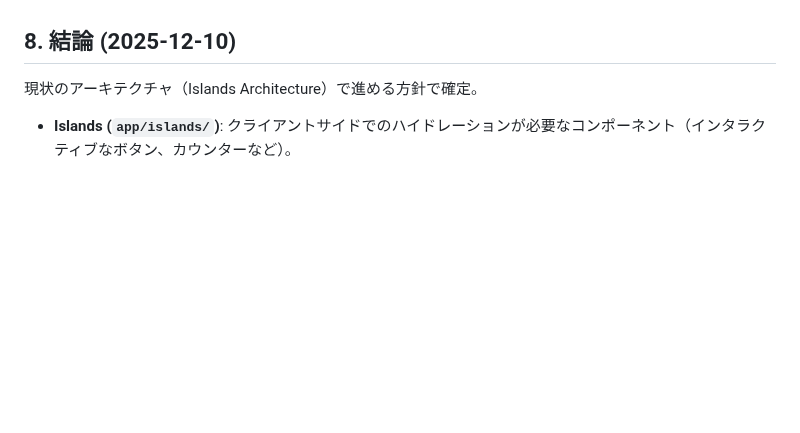
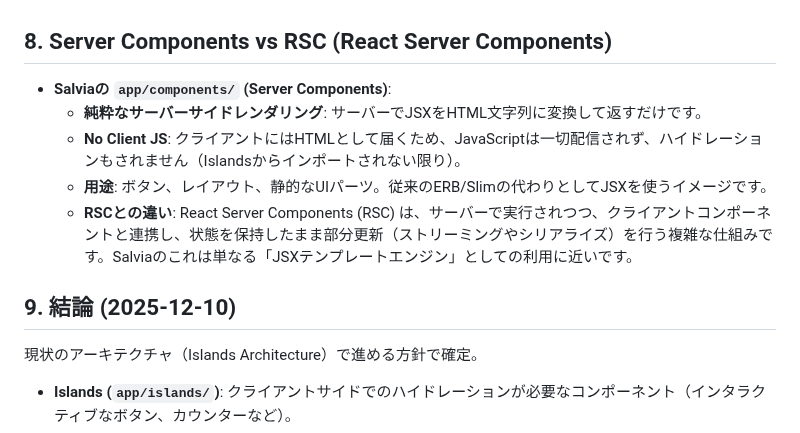
Before and after one commit to genfuru011/Salvia, a Markdown page: Memo.md, the part around the change. Rendered like a GitHub page; blank space fills up the shorter version.

Commit message:
docs: update Memo.md with Server Components vs RSC explanation

```diff
--- a/Memo.md
+++ b/Memo.md
@@ -43,7 +43,14 @@
     *   `components/` 内のファイルを直接レンダリングしたい場合は、それを `islands/` に置くか、将来的に「Static Component（JSなしSSR）」としてのサポートを追加する必要があります。
     *   Fresh同様、"Island" として定義されたものだけが、独立したエントリーポイント（ハイドレーション対象）として機能します。
 
-## 8. 結論 (2025-12-10)
+## 8. Server Components vs RSC (React Server Components)
+*   **Salviaの `app/components/` (Server Components)**:
+    *   **純粋なサーバーサイドレンダリング**: サーバーでJSXをHTML文字列に変換して返すだけです。
+    *   **No Client JS**: クライアントにはHTMLとして届くため、JavaScriptは一切配信されず、ハイドレーションもされません（Islandsからインポートされない限り）。
+    *   **用途**: ボタン、レイアウト、静的なUIパーツ。従来のERB/Slimの代わりとしてJSXを使うイメージです。
+    *   **RSCとの違い**: React Server Components (RSC) は、サーバーで実行されつつ、クライアントコンポーネントと連携し、状態を保持したまま部分更新（ストリーミングやシリアライズ）を行う複雑な仕組みです。Salviaのこれは単なる「JSXテンプレートエンジン」としての利用に近いです。
+
+## 9. 結論 (2025-12-10)
 現状のアーキテクチャ（Islands Architecture）で進める方針で確定。
 - **Islands (`app/islands/`)**: クライアントサイドでのハイドレーションが必要なコンポーネント（インタラクティブなボタン、カウンターなど）。
 - **Components (`app/components/`)**: Islandsからインポートして使う、またはSSRのみで使う静的なUIパーツ。これらは単体ではハイドレーションされないが、Islandsの一部として組み込まれれば機能する。
```
